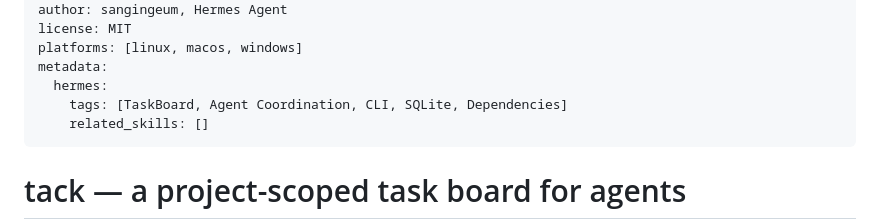
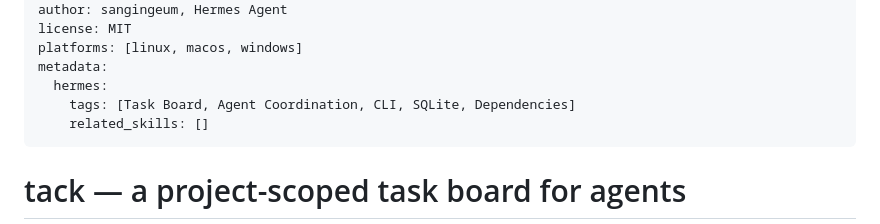
Before and after one commit to sangingeum/tackboard, a Markdown page: SKILL.md, the part around the change. GitHub-like rendering.

Commit message:
docs: use a tag the rename guard accepts in SKILL.md
The repository's own guard (tests/test_cli.py) scans every tracked file for the
pre-rename identifier, case-insensitively. The frontmatter tag 'TaskBoard'
tripped it; 'Task Board' says the same thing and passes.

```diff
--- a/SKILL.md
+++ b/SKILL.md
@@ -7,7 +7,7 @@ license: MIT
 platforms: [linux, macos, windows]
 metadata:
   hermes:
-    tags: [TaskBoard, Agent Coordination, CLI, SQLite, Dependencies]
+    tags: [Task Board, Agent Coordination, CLI, SQLite, Dependencies]
     related_skills: []
 ---
 
```
